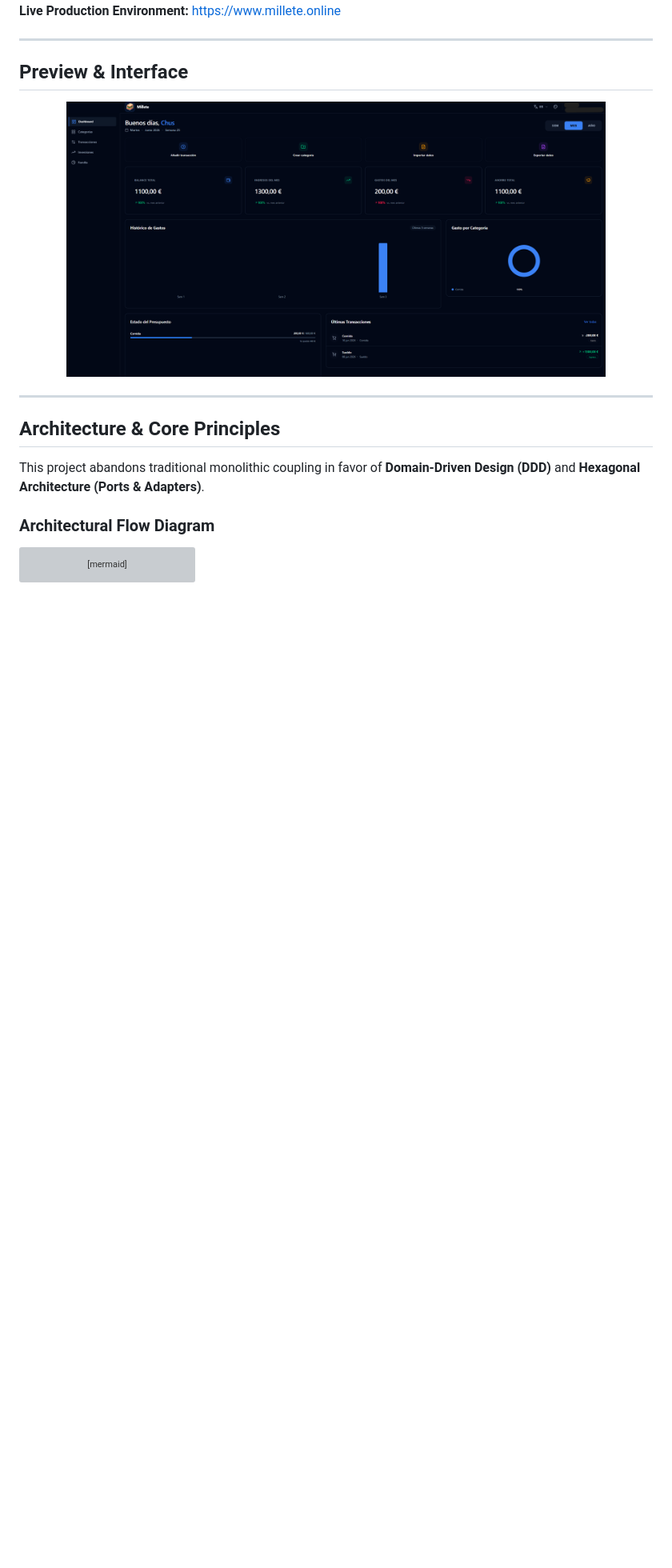
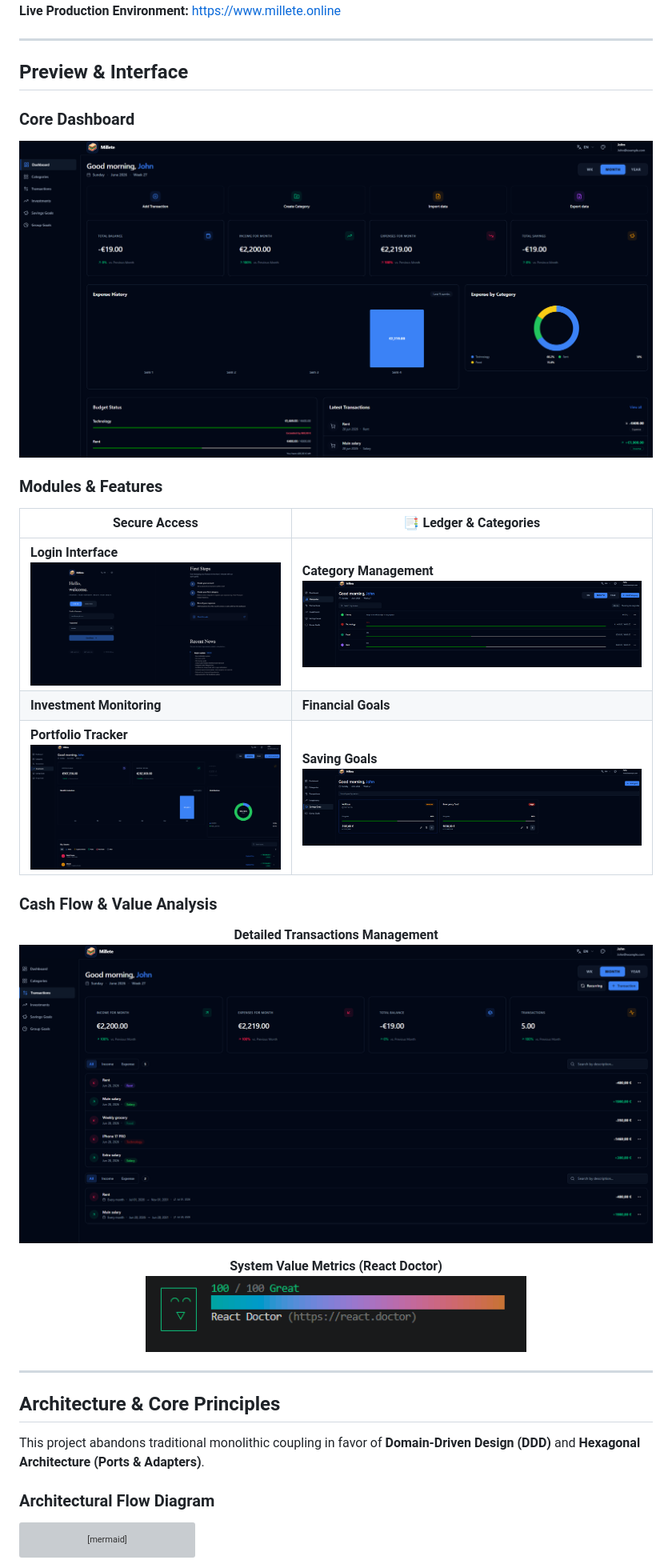
Before and after one commit to JesLoMar/millete, a Markdown page: README.md, the part around the change. Shown: that part at 80% size. GitHub-like rendering; pictures changed too: documentation/screenshots/Saving-goals-preview.png (added), documentation/screenshots/categories-preview.png (added), documentation/screenshots/dashboard-preview.png; blank space fills up the shorter version; grey boxes are pictures that could not be loaded.

Commit message:
fix: mejorar readme

```diff
--- a/README.md
+++ b/README.md
@@ -16,8 +16,28 @@
 
 ## Preview & Interface
 
+### Core Dashboard
 <p align="center">
-  <img src="documentation/screenshots/dashboard-preview.png" alt="Millete Dashboard Preview" width="85%">
+  <img src="documentation/screenshots/dashboard-preview.png" alt="Millete Dashboard Preview" width="100%">
+</p>
+
+### Modules & Features
+
+| Secure Access | 📑 Ledger & Categories |
+|---|---|
+| **Login Interface** <br> <img src="documentation/screenshots/login-preview.png" width="100%"> | **Category Management** <br> <img src="documentation/screenshots/categories-preview.png" width="100%"> |
+| **Investment Monitoring** | **Financial Goals** |
+| **Portfolio Tracker** <br> <img src="documentation/screenshots/investments-preview.png" width="100%"> | **Saving Goals** <br> <img src="documentation/screenshots/Saving-goals-preview.png" width="100%"> |
+
+### Cash Flow & Value Analysis
+<p align="center">
+  <b>Detailed Transactions Management</b>
+  <img src="documentation/screenshots/transactions-preview.png" alt="Transactions Ledger" width="100%">
+</p>
+
+<p align="center">
+  <b>System Value Metrics (React Doctor)</b> <br>
+  <img src="documentation/screenshots/react-doctor-value.png" alt="React Doctor Value Analysis" width="60%">
 </p>
 
 ---
```
